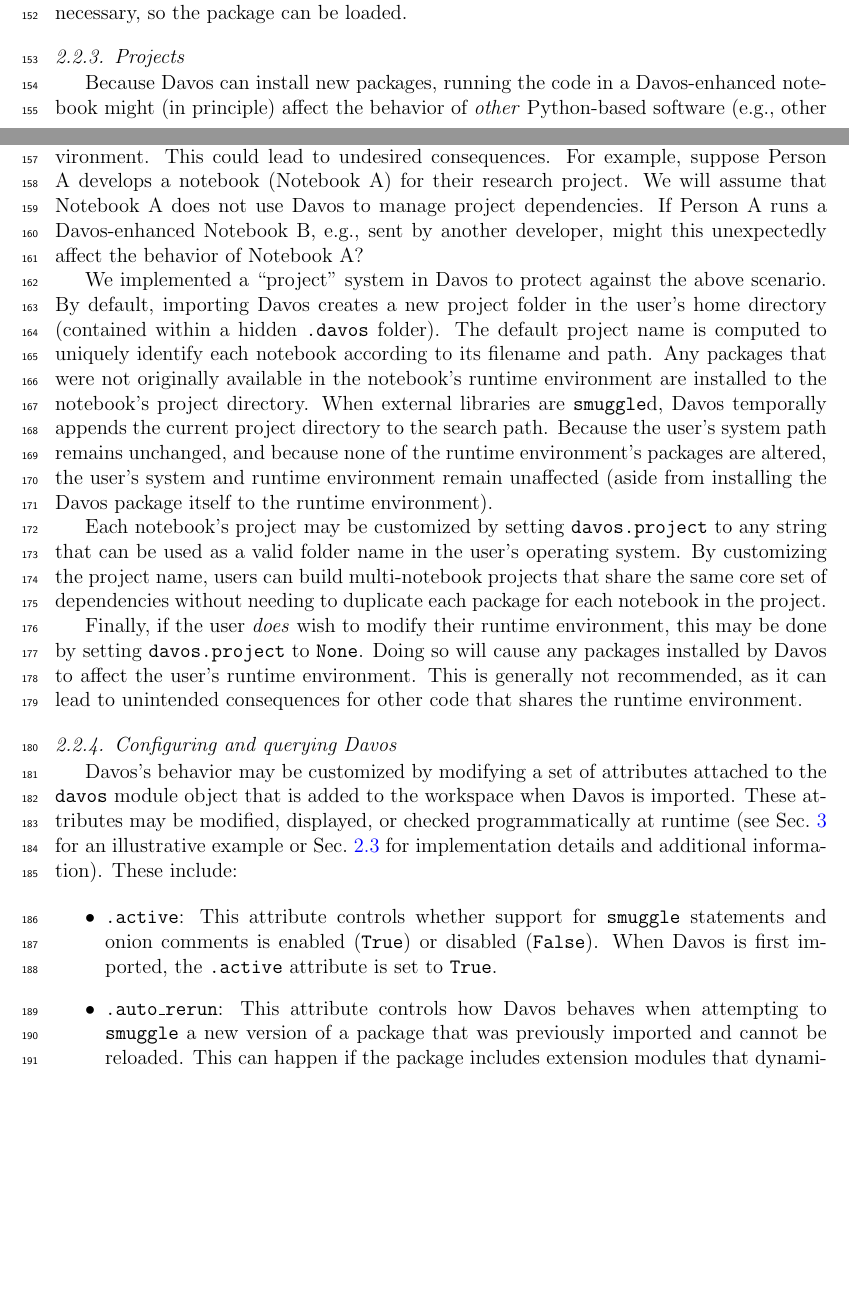
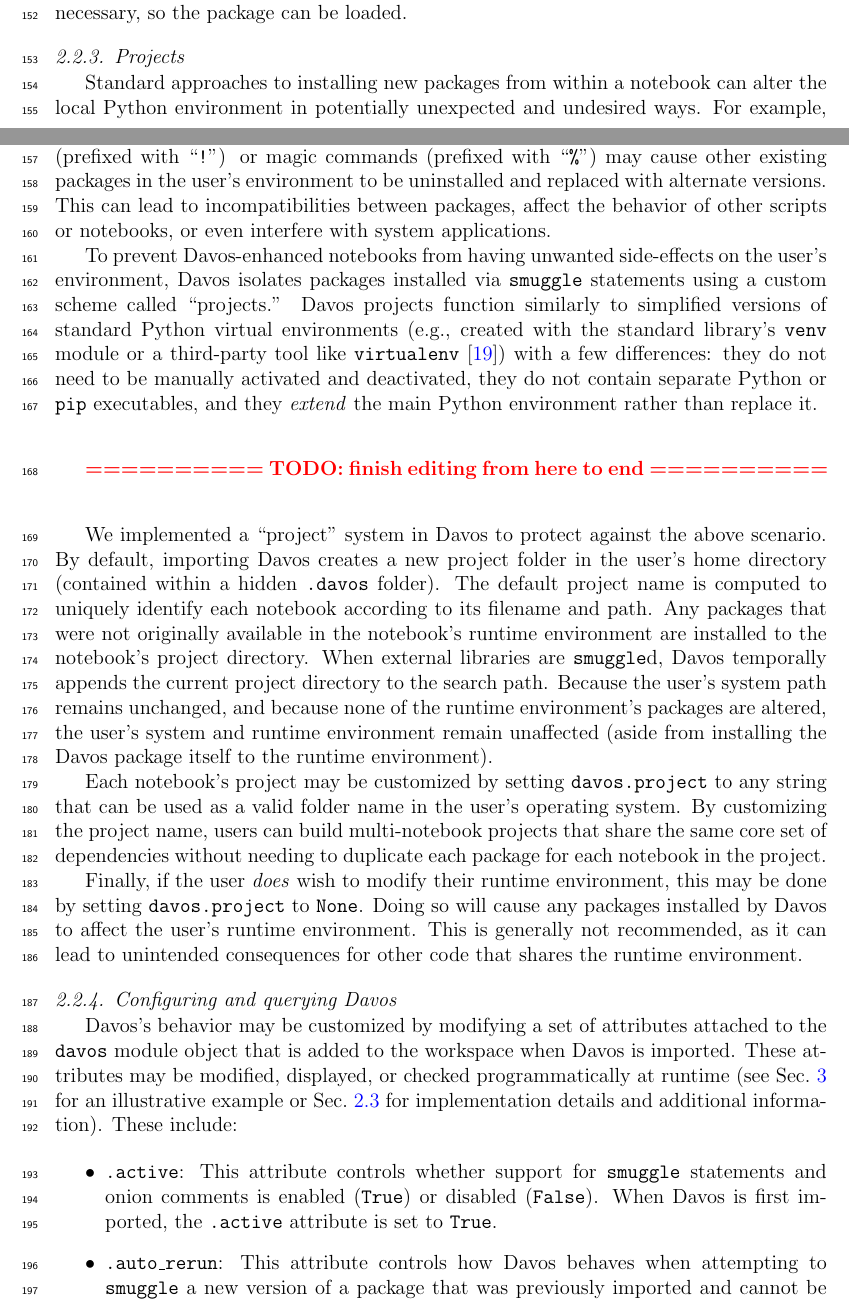
Before and after one commit to ContextLab/davos, a LaTeX paper (paper/main.tex): two parts of pages 7 and 8 of 21, joined at a grey line, cut so that both start at the same text, the shorter picture padded with empty space. Compiled offline with pdfLaTeX.

Commit message:
checking in WIP edits to section 2.2.3

```diff
--- a/paper/main.tex
+++ b/paper/main.tex
@@ -387,15 +387,85 @@ Davos will ensure that \texttt{<dir>} is included in the module search path (i.e
 
 \subsubsection{Projects}\label{subsec:projects}
 
-Because Davos can install new packages, running the code in a
-Davos-enhanced notebook might (in principle) affect the behavior of
-\textit{other} Python-based software (e.g., other notebooks, scripts, etc.) by
-altering which packages are installed in the runtime environment. This could
-lead to undesired consequences. For example, suppose Person A develops a
-notebook (Notebook A) for their research project. We will assume that Notebook
-A does not use Davos to manage project dependencies.  If Person A
-runs a Davos-enhanced Notebook B, e.g., sent by another developer,
-might this unexpectedly affect the behavior of Notebook A?
+Standard approaches to installing new packages from within a notebook can alter the local Python environment in potentially unexpected and undesired ways. For example, running a notebook that installs its dependencies via IPython system shell commands (prefixed with ``\texttt{!}'') or magic commands (prefixed with ``\texttt{\%}'') may cause other existing packages in the user's environment to be uninstalled and replaced with alternate versions. This can lead to incompatibilities between packages, affect the behavior of other scripts or notebooks, or even interfere with system applications.
+
+To prevent Davos-enhanced notebooks from having unwanted side-effects on the user's environment, Davos isolates packages installed via \texttt{smuggle} statements using a custom scheme called ``projects.'' Davos projects function similarly to simplified versions of standard Python virtual environments (e.g., created with the standard library's \texttt{venv} module or a third-party tool like \texttt{virtualenv}~\cite{BickEtal07}) with a few differences: they do not need to be manually activated and deactivated, they do not contain separate Python or \texttt{pip} executables, and they \textit{extend} the main Python environment rather than replace it.
+
+
+
+% Davos implements a custom scheme for isolating packages installed by \texttt{smuggle} statements, called ``projects.''
+
+%A Davos project consists of a directory
+%
+%
+% function similarly to simplified versions of
+%
+%
+%
+%Additionally, Davos projects \textit{extend}, rather than replace, the main Python environment.
+%
+%
+%Davos projects function similarly to a simplified version of a virtual environment created with Python's built-in \texttt{venv} module, or a third-party tool like
+
+
+%%%%%%%%%%%%%%%%%%%%%%%%%%%%%%%%%%%%%%%%%%%%%%%%%%
+% ADD THIS EITHER TO START OF PROJECTS SUBSUBSECTION OR IN IMPACT SECTION   %
+%%%%%%%%%%%%%%%%%%%%%%%%%%%%%%%%%%%%%%%%%%%%%%%%%%
+%Standard approaches to installing new packages from within a notebook can alter a user's Python environment in potentially unexpected and undesired ways. For example, running a notebook that installs its dependencies using IPython system shell commands (prefixed with ``\texttt{!}'') or magic commands (prefixed with ``\texttt{\%}'') may cause other existing packages in the user's environment to be uninstalled and replaced with alternate versions. This can lead to conflicts between package versions, affect the behavior of the user's other scripts or notebooks, or even interfere with system applications.
+%
+%A common way of avoiding this is to create a virtual environment in which to run the notebook, and instruct anyone with whom the notebook is shared to do the same. While effective, this added requirement introduces additional
+%
+%
+%(or group of related notebooks) that require different
+%
+%
+%\begin{itemize}
+%  \item{common solution is to use a virtual environment}
+%  \item{this introduces complexity}
+%  \item{davos's solution is projects}
+%\end{itemize}
+
+%Standard approaches to installing new packages from within a notebook (e.g., system shell commands prefixed with ``\texttt{!}'' or IPython magic commands prefixed with ``\texttt{\%}'') can alter the local Python environment in potentially unexpected and undesired ways. For example, running a notebook that installs its dependencies in the user's main environment may cause other existing packages to be uninstalled and replaced with alternate versions. This can lead to conflicts between package versions, affect the behavior of the user's other scripts or notebooks, or even break system applications.
+
+%To prevent Davos-enhanced notebooks from having unwanted side-effects on the user's environment, Davos implements its own virtual environment-like scheme for isolating packages it installs.
+
+
+
+
+\bigskip\bigskip\textcolor{red}{\textbf{========== TODO: finish editing from here to end ==========}}\bigskip\bigskip
+
+%Because Davos can install new packages, running the code in a
+%Davos-enhanced notebook might (in principle) affect the behavior of
+%\textit{other} Python-based software (e.g., other notebooks, scripts, etc.) by
+%altering which packages are installed in the runtime environment. This could
+%lead to undesired consequences. For example, suppose Person A develops a
+%notebook (Notebook A) for their research project. We will assume that Notebook
+%A does not use Davos to manage project dependencies.  If Person A
+%runs a Davos-enhanced Notebook B, e.g., sent by another developer,
+%might this unexpectedly affect the behavior of Notebook A?
+
+%To prevent unwanted
+%changes to the user's Python environment, Davos incorporates its
+%own virtual environment-like scheme for isolating packages it installs. When Davos
+%is imported, a new virtual environment (folder) is created automatically. The
+%folder's name may be customized to support multi-notebook projects. Any
+%\texttt{smuggle}d packages that were not available in the notebook's runtime
+%environment are installed to the current project folder. The runtime
+%environment remains unaffected by Davos's behavior (see
+%Sec.~\ref{subsec:projects}).
+%By default, projects are notebook-specific, but can also be shared by multiple notebooks, and can be managed interactively from within a Davos-enhanced notebook.
+
+%%%%%%%% JEREMY VERSION %%%%%%%%%
+%Installing new packages in a notebook using standard approaches (e.g., system commmands) affect the
+%runtime environment. This could lead to undesired behaviors. For example, running a notebook that
+%installs new packages in the user’s primary system environment might alter their main system installation
+%and/or containerized environment in unexpected ways (e.g., changing package versions, causing conflicts
+%with other packages, etc.). To protect against undesired changes to the runtime environment, Davos
+%incorporates its own virtual environment for managing packages it installs. When Davos is imported,
+%a new virtual environment (folder) is created automatically. The folder’s name may be customized to
+%support multi-notebook projects. Any smuggled packages that were not available in the notebook’s
+%runtime environment are installed to the current project folder. The runtime environment remains unaffected
+%by Davos’s behavior (see Sec. 2.2.3).
 
 We implemented a ``project'' system in Davos to protect against the
 above scenario. By default, importing Davos creates a new project
```
Also changed, not shown: paper/main.pdf.
